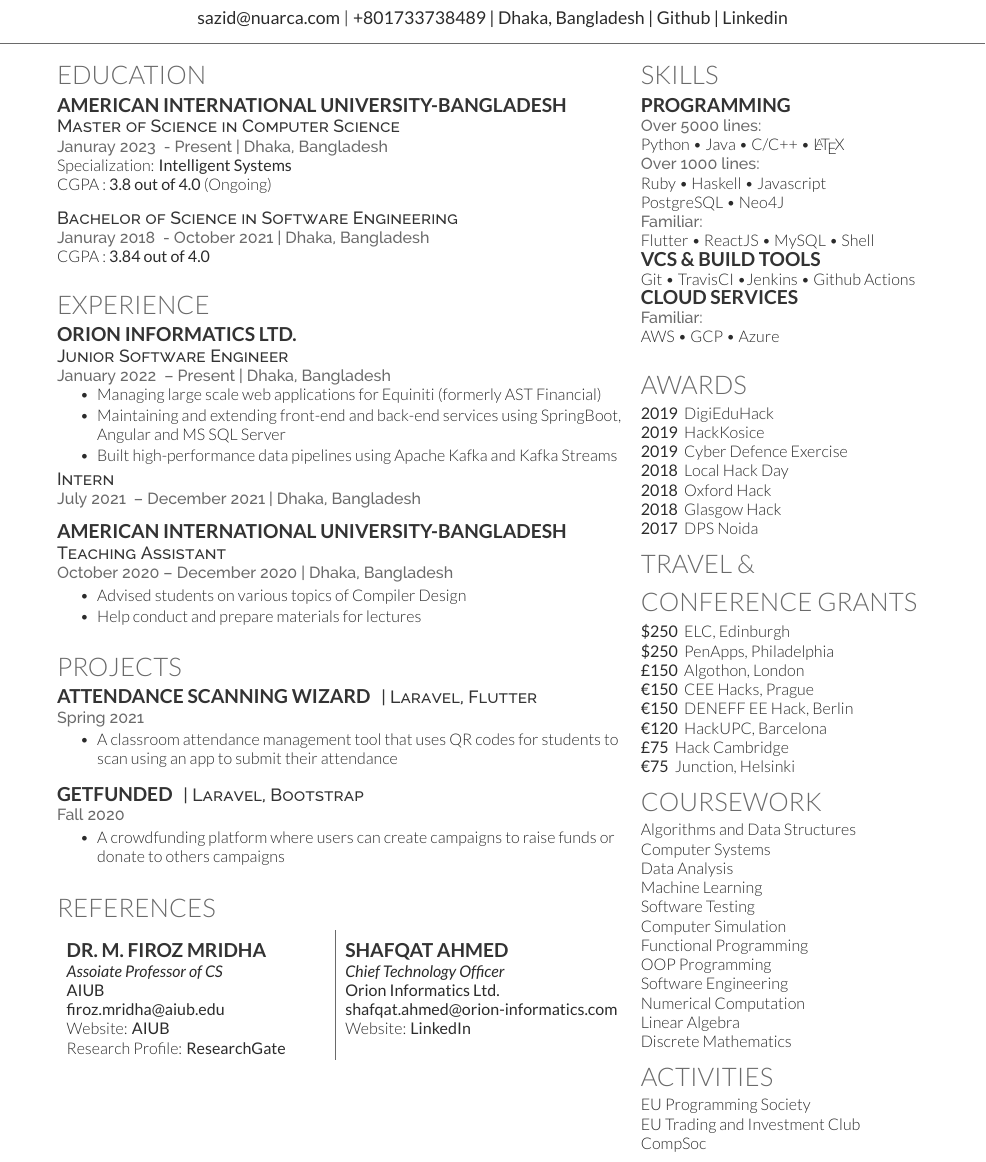
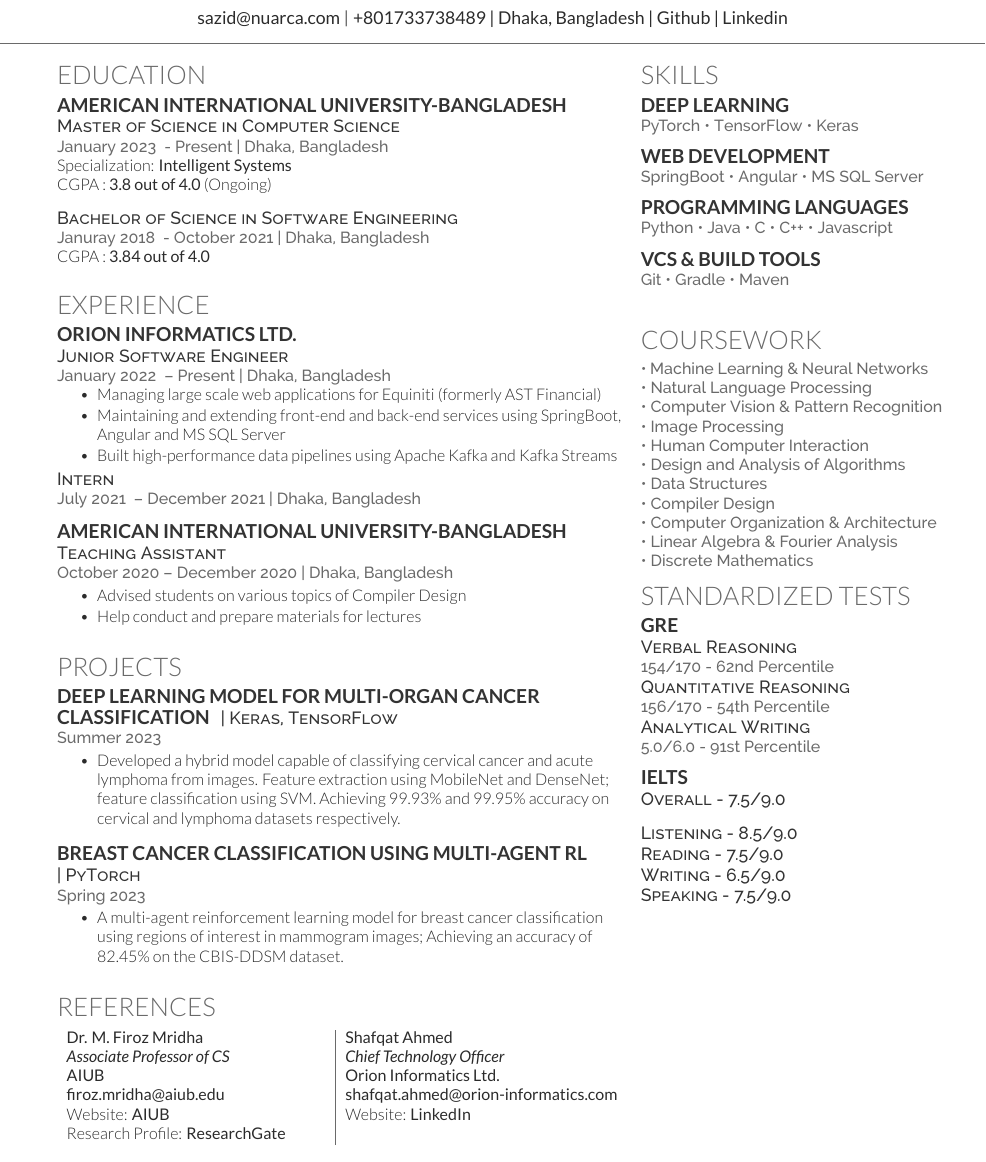
Before and after one commit to manchitro/sazid-resume-deedy, a LaTeX CV (deedy_resume-openfont.tex): part of the page, cut so that both start at the same text. Compiled offline with XeLaTeX.

Commit message:
added skills coursework and test scores

```diff
--- a/deedy_resume-openfont.tex
+++ b/deedy_resume-openfont.tex
@@ -81,7 +81,7 @@
 	\section{Education}
 	\runsubsection{American International University-Bangladesh}
 	\descript{Master of Science in Computer Science}
-	\location{Januray \textbf{2023 } - Present | Dhaka, Bangladesh}
+	\location{January \textbf{2023 } - Present | Dhaka, Bangladesh}
 	Specialization: \textbf{Intelligent Systems} \\
 	CGPA : \textbf{3.8 out of 4.0} (Ongoing) \\
 	\vspace{\topsep} % Hacky fix for awkward extra vertical space
@@ -123,21 +123,29 @@
 	%%%%%%%%%%%%%%%%%%%%%%%%%%%%%%%%%%%%%%
 
 	\section{Projects}
-	\runsubsection{Attendance Scanning Wizard}
-	\descript{| Laravel, Flutter}
-	\location{Spring \textbf{2021 }}
+	\runsubsection{Deep Learning Model for Multi-Organ Cancer Classification}
+	\descript{| Keras, TensorFlow}
+	\location{Summer \textbf{2023} } %| \href{https://github.com/manchitro/marl-roi-classification}{Source Code}}
 	\begin{tightemize}
-		\item A classroom attendance management tool that uses QR codes for students to scan using an app to submit their attendance
+		\item Developed a hybrid model capable of classifying cervical cancer and acute lymphoma from images. Feature extraction using MobileNet and DenseNet; feature classification using SVM. Achieving 99.93\% and 99.95\% accuracy on cervical and lymphoma datasets respectively.
 	\end{tightemize}
 	\sectionsep
 
-	\runsubsection{GetFunded}
-	\descript{| Laravel, Bootstrap}
-	\location{Fall \textbf{2020 }}
+	\runsubsection{Breast Cancer Classification Using Multi-Agent RL}
+	\descript{\\| PyTorch}
+	\location{Spring \textbf{2023}} % | \href{https://github.com/manchitro/marl-roi-classification}{Source Code}}
 	\begin{tightemize}
-		\item A crowdfunding platform where users can create campaigns to raise funds or donate to others campaigns
+		\item A multi-agent reinforcement learning model for breast cancer classification using regions of interest in mammogram images; Achieving an accuracy of 82.45\% on the CBIS-DDSM dataset.
 	\end{tightemize}
 	\sectionsep
+
+	% \runsubsection{Attendance Scanning Wizard}
+	% \descript{| Laravel, Flutter}
+	% \location{Spring \textbf{2021 }}
+	% \begin{tightemize}
+	% 	\item A classroom attendance management tool that uses QR codes for students to scan using an app to submit their attendance
+	% \end{tightemize}
+	% \sectionsep
 
 	%%%%%%%%%%%%%%%%%%%%%%%%%%%%%%%%%%%%%%
 	%     REFERENCES
@@ -146,8 +154,8 @@
 	\section{REFERENCES}
 
 	\begin{tabularx}{\textwidth}{p{0.45\textwidth}|p{0.45\textwidth}}
-		\subsection{Dr. M. Firoz Mridha}                                                       & \subsection{Shafqat Ahmed}                                                                        \\
-		\textit{\textbf{Assoiate Professor of CS}}                                             & \textit{\textbf{Chief Technology Officer}}                                                        \\
+		\textbf{Dr. M. Firoz Mridha}                                                           & \textbf{Shafqat Ahmed}                                                                            \\
+		\textit{\textbf{Associate Professor of CS}}                                            & \textit{\textbf{Chief Technology Officer}}                                                        \\
 		\textbf{AIUB}                                                                          & \textbf{Orion Informatics Ltd.}                                                                   \\
 		\href{mailto:firoz.mridha@aiub.edu}{\bf firoz.mridha@aiub.edu}                         & \href{mailto:shafqat.ahmed@orion-informatics.com}{\bf \mbox{shafqat.ahmed@orion-informatics.com}} \\
 		Website: \href{https://cs.aiub.edu/profile/firoz.mridha}{\bf AIUB}                     & Website: \href{https://www.linkedin.com/in/shafqatahmed/}{\bf LinkedIn}                           \\
@@ -172,70 +180,84 @@
 	%%%%%%%%%%%%%%%%%%%%%%%%%%%%%%%%%%%%%%
 
 	\section{Skills}
-	\subsection{Programming}
-	\location{\textbf{Over 5000 lines:}}
-	Python \textbullet{} Java \textbullet{} C/C++ \textbullet{} \LaTeX\ \\
-	\location{\textbf{Over 1000 lines:}}
-	Ruby \textbullet{} Haskell \textbullet{} Javascript \\
-	PostgreSQL \textbullet{} Neo4J \\
-	\location{\textbf{Familiar:}}
-	Flutter \textbullet{}
-	ReactJS \textbullet{ }MySQL \textbullet{} Shell
+	\subsection{Deep Learning}
+	% \location{\textbf{Deep Learning:}}
+	\location{\textbf{PyTorch \textbullet{} TensorFlow \textbullet{} Keras}}
+	\vspace{\topsep} % Hacky fix for awkward extra vertical space
+
+	\subsection{Web Development}
+	\location{\textbf{SpringBoot \textbullet{} Angular \textbullet{} MS SQL Server}}
+	\vspace{\topsep} % Hacky fix for awkward extra vertical space
+
+	\subsection{Programming Languages}
+	\location{\textbf{Python \textbullet{} Java \textbullet{} C \textbullet{} C++ \textbullet{} Javascript}}
+	\vspace{\topsep} % Hacky fix for awkward extra vertical space
+
 	\subsection{VCS \& Build Tools}
-	Git \textbullet{} TravisCI \textbullet{}Jenkins \textbullet{} Github Actions
-	\subsection{Cloud Services}
-	\location{\textbf{Familiar:}}
-	AWS \textbullet{} GCP \textbullet{} Azure
+	\location{\textbf{Git \textbullet{} Gradle \textbullet{} Maven }}
+	\vspace{\topsep} % Hacky fix for awkward extra vertical space
 	\sectionsep
 
 	%%%%%%%%%%%%%%%%%%%%%%%%%%%%%%%%%%%%%%
 	%     AWARDS
 	%%%%%%%%%%%%%%%%%%%%%%%%%%%%%%%%%%%%%%
 
-	\section{Awards}
+	% \section{Awards}
 
-	\textbf{2019 } DigiEduHack \\
-	\textbf{2019 } HackKosice \\
-	\textbf{2019 } Cyber Defence Exercise\\
-	\textbf{2018 } Local Hack Day\\
-	\textbf{2018 } Oxford Hack \\
-	\textbf{2018 } Glasgow Hack \\
-	\textbf{2017 } DPS Noida
+	% \textbf{2019 } DigiEduHack \\
+	% \textbf{2019 } HackKosice \\
+	% \textbf{2019 } Cyber Defence Exercise\\
+	% \textbf{2018 } Local Hack Day\\
+	% \textbf{2018 } Oxford Hack \\
+	% \textbf{2018 } Glasgow Hack \\
+	% \textbf{2017 } DPS Noida
 
-	\section{Travel \& Conference Grants}
+	% \section{Travel \& Conference Grants}
 
-	\textbf{\$250 } ELC, Edinburgh \\
-	\textbf{\$250 } PenApps, Philadelphia \\
-	\textbf{\textsterling 150 } Algothon, London \\
-	\textbf{\texteuro 150 } CEE Hacks, Prague\\
-	\textbf{\texteuro 150 } DENEFF EE Hack, Berlin\\
-	\textbf{\texteuro 120 } HackUPC, Barcelona\\
-	\textbf{\textsterling 75  } Hack Cambridge \\
-	\textbf{\texteuro 75    } Junction, Helsinki
+	% \textbf{\$250 } ELC, Edinburgh \\
+	% \textbf{\$250 } PenApps, Philadelphia \\
+	% \textbf{\textsterling 150 } Algothon, London \\
+	% \textbf{\texteuro 150 } CEE Hacks, Prague\\
+	% \textbf{\texteuro 150 } DENEFF EE Hack, Berlin\\
+	% \textbf{\texteuro 120 } HackUPC, Barcelona\\
+	% \textbf{\textsterling 75  } Hack Cambridge \\
+	% \textbf{\texteuro 75    } Junction, Helsinki
 
 	%%%%%%%%%%%%%%%%%%%%%%%%%%%%%%%%%%%%%%
 	%     COURSEWORK
 	%%%%%%%%%%%%%%%%%%%%%%%%%%%%%%%%%%%%%%
 
 	\section{Coursework}
-	Algorithms and Data Structures \\
-	Computer Systems \\
-	Data Analysis \\
-	Machine Learning \\
-	Software Testing \\
-	Computer Simulation \\
-	Functional Programming \\
-	OOP Programming \\
-	Software Engineering \\
-	Numerical Computation \\
-	Linear Algebra \\
-	Discrete Mathematics
+	\location{\textbf{\textbullet{} Machine Learning \& Neural Networks}}
+	\location{\textbf{\textbullet{} Natural Language Processing}}
+	\location{\textbf{\mbox{\textbullet{} Computer Vision \& Pattern Recognition}}}
+	\location{\textbf{\textbullet{} Image Processing}}
+	\location{\textbf{\textbullet{} Human Computer Interaction}}
+	\location{\textbf{\textbullet{} Design and Analysis of Algorithms}}
+	\location{\textbf{\textbullet{} Data Structures}}
+	\location{\textbf{\textbullet{} Compiler Design}}
+	\location{\textbf{\mbox{\textbullet{} Computer Organization \& Architecture}}}
+	\location{\textbf{\textbullet{} Linear Algebra \& Fourier Analysis}}
+	\location{\textbf{\textbullet{} Discrete Mathematics}}
 
 
-	\section{Activities}
-	EU Programming Society \\
-	EU Trading and Investment Club \\
-	CompSoc \\
+	\section{Standardized Tests}
+	\subsection{GRE}
+	\descript{Verbal Reasoning}
+	\location{154/170 - 62nd Percentile}
+	\descript{Quantitative Reasoning}
+	\location{156/170 - 54th Percentile}
+	\descript{Analytical Writing}
+	\location{5.0/6.0 - 91st Percentile}
+	\vspace{\topsep} % Hacky fix for awkward extra vertical space
+
+	\subsection{IELTS}
+	\descript{Overall - 7.5/9.0}
+	\vspace{\topsep} % Hacky fix for awkward extra vertical space
+	\descript{Listening - 8.5/9.0}
+	\descript{Reading - 7.5/9.0}
+	\descript{Writing - 6.5/9.0}
+	\descript{Speaking - 7.5/9.0}
 
 \end{minipage}%
 \end{document}
```
Also changed, not shown: deedy_resume-openfont.pdf, 1 other file.
